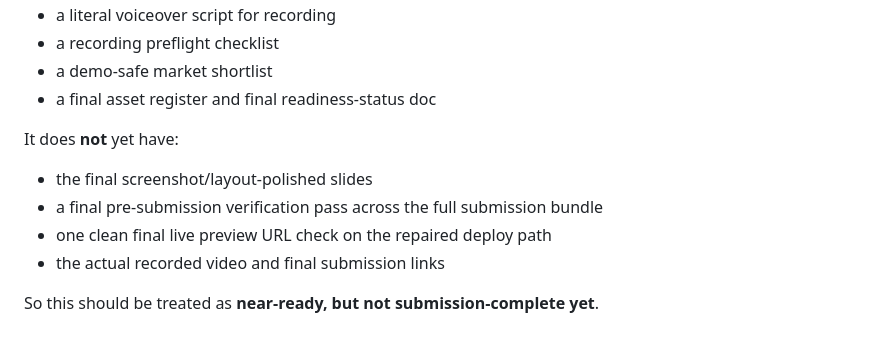
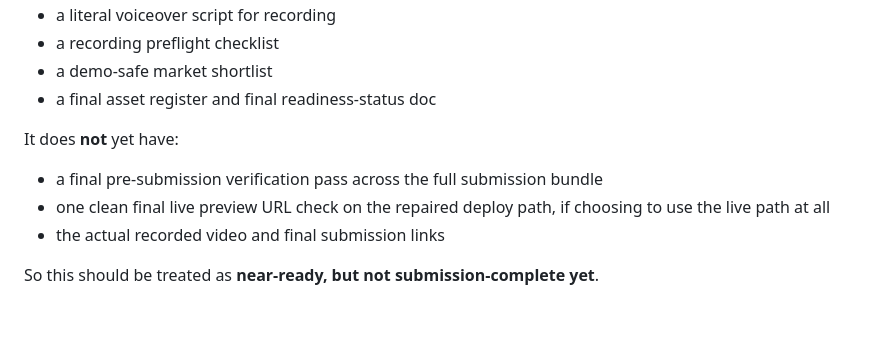
Before and after one commit to niekcandaele/Market-mispricing-radar, a Markdown page: docs/submission-bundle.md, the part around the change. Rendered like a GitHub page.

Commit message:
Remove stale slide-gap note from submission bundle

```diff
--- a/docs/submission-bundle.md
+++ b/docs/submission-bundle.md
@@ -203,9 +203,8 @@ It has:
 - a final asset register and final readiness-status doc
 
 It does **not** yet have:
-- the final screenshot/layout-polished slides
 - a final pre-submission verification pass across the full submission bundle
-- one clean final live preview URL check on the repaired deploy path
+- one clean final live preview URL check on the repaired deploy path, if choosing to use the live path at all
 - the actual recorded video and final submission links
 
 So this should be treated as **near-ready, but not submission-complete yet**.
```
